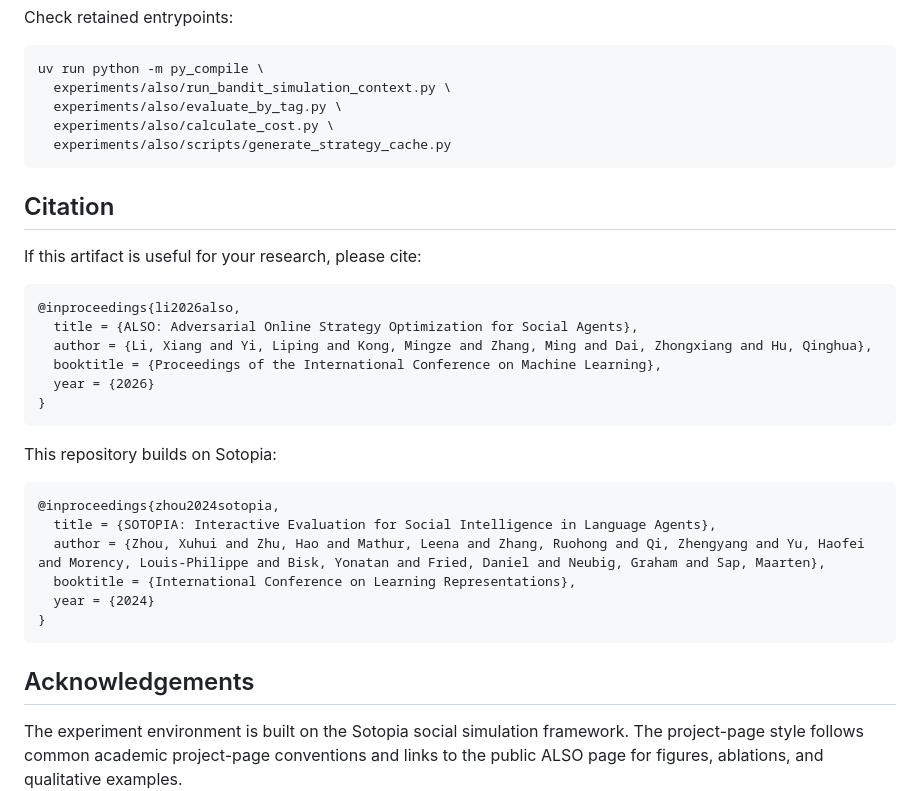
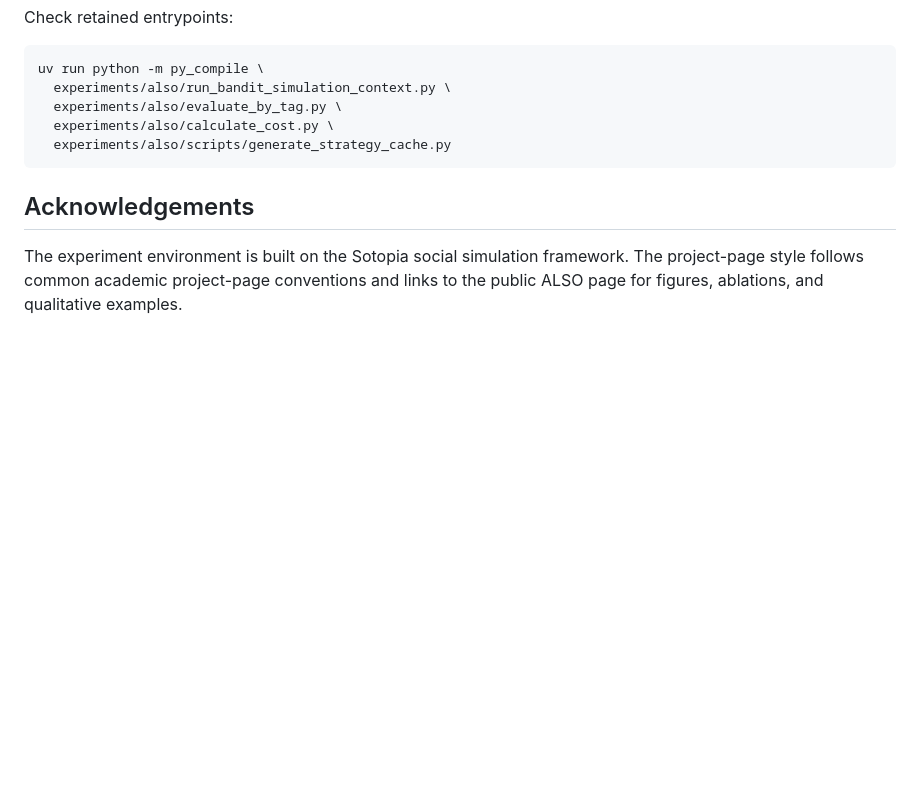
Before and after one commit to Babylonehy/ALSO, a Markdown page: README.md, the part around the change. GitHub-like rendering; blank space fills up the shorter version.

Commit message:
docs: remove citation section

````diff
--- a/README.md
+++ b/README.md
@@ -341,30 +341,6 @@ uv run python -m py_compile \
   experiments/also/scripts/generate_strategy_cache.py
 ```
 
-## Citation
-
-If this artifact is useful for your research, please cite:
-
-```bibtex
-@inproceedings{li2026also,
-  title = {ALSO: Adversarial Online Strategy Optimization for Social Agents},
-  author = {Li, Xiang and Yi, Liping and Kong, Mingze and Zhang, Ming and Dai, Zhongxiang and Hu, Qinghua},
-  booktitle = {Proceedings of the International Conference on Machine Learning},
-  year = {2026}
-}
-```
-
-This repository builds on Sotopia:
-
-```bibtex
-@inproceedings{zhou2024sotopia,
-  title = {SOTOPIA: Interactive Evaluation for Social Intelligence in Language Agents},
-  author = {Zhou, Xuhui and Zhu, Hao and Mathur, Leena and Zhang, Ruohong and Qi, Zhengyang and Yu, Haofei and Morency, Louis-Philippe and Bisk, Yonatan and Fried, Daniel and Neubig, Graham and Sap, Maarten},
-  booktitle = {International Conference on Learning Representations},
-  year = {2024}
-}
-```
-
 ## Acknowledgements
 
 The experiment environment is built on the Sotopia social simulation framework. The project-page style follows common academic project-page conventions and links to the public ALSO page for figures, ablations, and qualitative examples.
````
